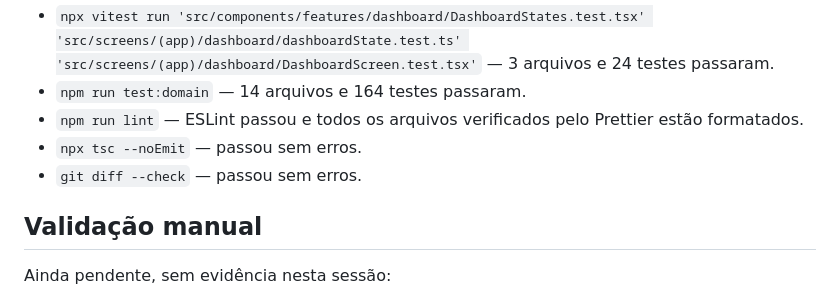
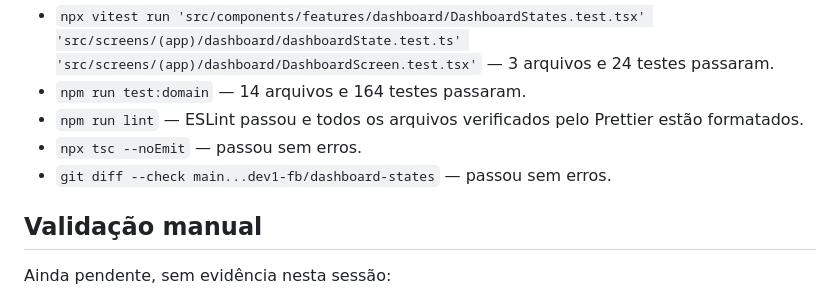
Before and after one commit to fiap-6frnt-tech-challenge/tech-challenge-mobile, a Markdown page: docs/sprint-2-dashboard/07-states-refresh.md, the part around the change. Drawn GitHub-style.

Commit message:
docs: record dashboard branch verification

```diff
--- a/docs/sprint-2-dashboard/07-states-refresh.md
+++ b/docs/sprint-2-dashboard/07-states-refresh.md
@@ -47,7 +47,7 @@ Resultados registrados após executar localmente:
 - `npm run test:domain` — 14 arquivos e 164 testes passaram.
 - `npm run lint` — ESLint passou e todos os arquivos verificados pelo Prettier estão formatados.
 - `npx tsc --noEmit` — passou sem erros.
-- `git diff --check` — passou sem erros.
+- `git diff --check main...dev1-fb/dashboard-states` — passou sem erros.
 
 ## Validação manual
 
```
